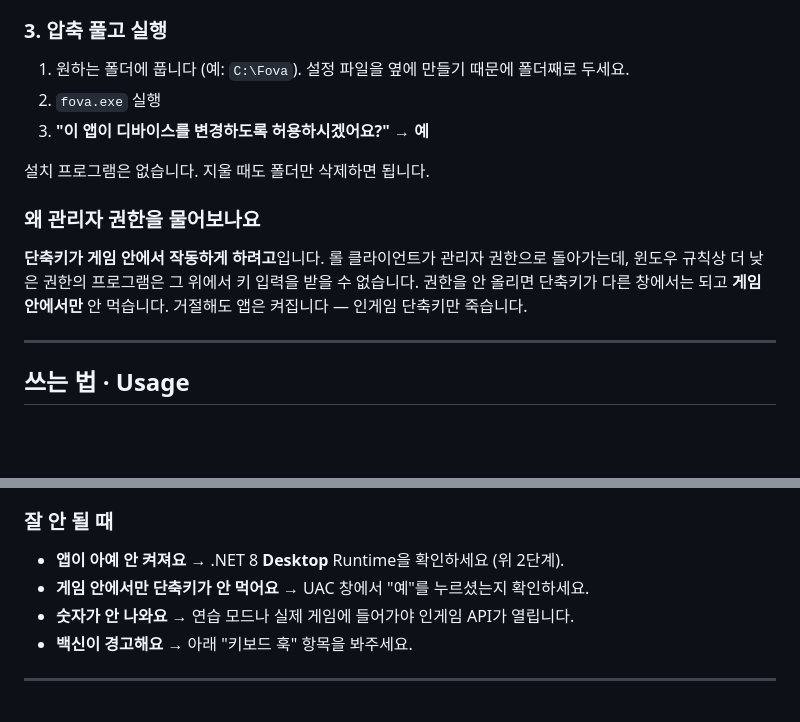
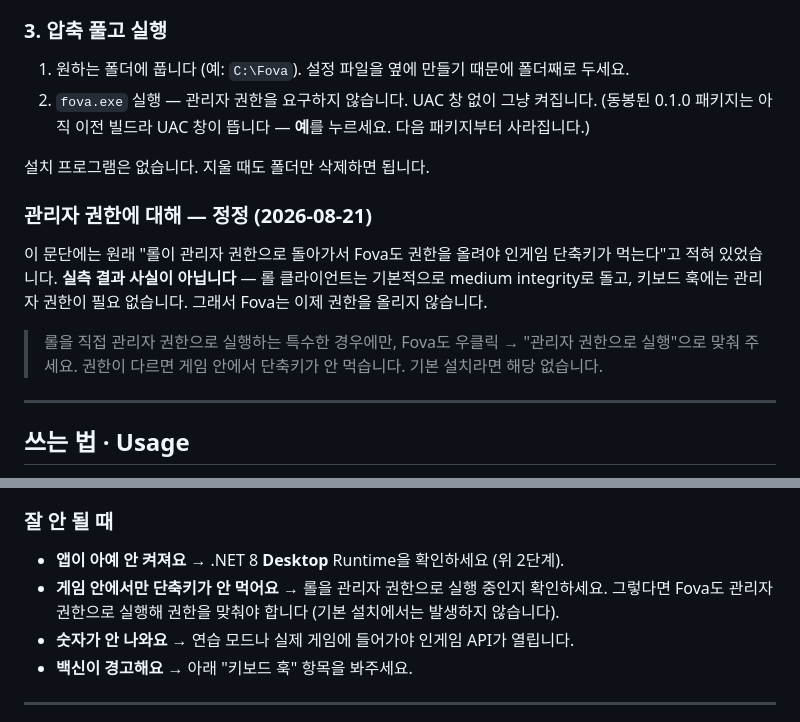
Before and after one commit to JiMin7788/lol_overlay_fova, a Markdown page: README.md, 2 parts joined by grey strips. Drawn GitHub-style; blank space fills up the shorter version.

Commit message:
Correct the admin-rights section: Fova no longer elevates
Loop-512 live measurement: League runs at medium integrity and the
WH_KEYBOARD_LL hook needs no elevation, so the asInvoker build drops
the UAC prompt. Wording mirrors packaging/README.dist.md, with a
dated correction note in the project style and a transitional line
for the bundled 0.1.0 zip, which is still the elevated build.

Co-Authored-By: Claude Fable 5 <noreply@anthropic.com>
Claude-Session: https://claude.ai/code/session_01JrRkYSKjotsmohxoP5hLUc

```diff
--- a/README.md
+++ b/README.md
@@ -86,16 +86,20 @@ Fova is designed to be anti-cheat-safe and policy-compliant by construction:
 ### 3. 압축 풀고 실행
 
 1. 원하는 폴더에 풉니다 (예: `C:\Fova`). 설정 파일을 옆에 만들기 때문에 폴더째로 두세요.
-2. `fova.exe` 실행
-3. **"이 앱이 디바이스를 변경하도록 허용하시겠어요?"** → **예**
+2. `fova.exe` 실행 — 관리자 권한을 요구하지 않습니다. UAC 창 없이 그냥 켜집니다.
+   (동봉된 0.1.0 패키지는 아직 이전 빌드라 UAC 창이 뜹니다 — **예**를 누르세요. 다음 패키지부터
+   사라집니다.)
 
 설치 프로그램은 없습니다. 지울 때도 폴더만 삭제하면 됩니다.
 
-### 왜 관리자 권한을 물어보나요
+### 관리자 권한에 대해 — 정정 (2026-08-21)
 
-**단축키가 게임 안에서 작동하게 하려고**입니다. 롤 클라이언트가 관리자 권한으로 돌아가는데, 윈도우
-규칙상 더 낮은 권한의 프로그램은 그 위에서 키 입력을 받을 수 없습니다. 권한을 안 올리면 단축키가
-다른 창에서는 되고 **게임 안에서만** 안 먹습니다. 거절해도 앱은 켜집니다 — 인게임 단축키만 죽습니다.
+이 문단에는 원래 "롤이 관리자 권한으로 돌아가서 Fova도 권한을 올려야 인게임 단축키가 먹는다"고
+적혀 있었습니다. **실측 결과 사실이 아닙니다** — 롤 클라이언트는 기본적으로 medium integrity로
+돌고, 키보드 훅에는 관리자 권한이 필요 없습니다. 그래서 Fova는 이제 권한을 올리지 않습니다.
+
+> 롤을 직접 관리자 권한으로 실행하는 특수한 경우에만, Fova도 우클릭 → "관리자 권한으로 실행"으로
+> 맞춰 주세요. 권한이 다르면 게임 안에서 단축키가 안 먹습니다. 기본 설치라면 해당 없습니다.
 
 ---
 
@@ -117,7 +121,8 @@ Fova is designed to be anti-cheat-safe and policy-compliant by construction:
 ### 잘 안 될 때
 
 - **앱이 아예 안 켜져요** → .NET 8 **Desktop** Runtime을 확인하세요 (위 2단계).
-- **게임 안에서만 단축키가 안 먹어요** → UAC 창에서 "예"를 누르셨는지 확인하세요.
+- **게임 안에서만 단축키가 안 먹어요** → 롤을 관리자 권한으로 실행 중인지 확인하세요. 그렇다면
+  Fova도 관리자 권한으로 실행해 권한을 맞춰야 합니다 (기본 설치에서는 발생하지 않습니다).
 - **숫자가 안 나와요** → 연습 모드나 실제 게임에 들어가야 인게임 API가 열립니다.
 - **백신이 경고해요** → 아래 "키보드 훅" 항목을 봐주세요.
 
```
